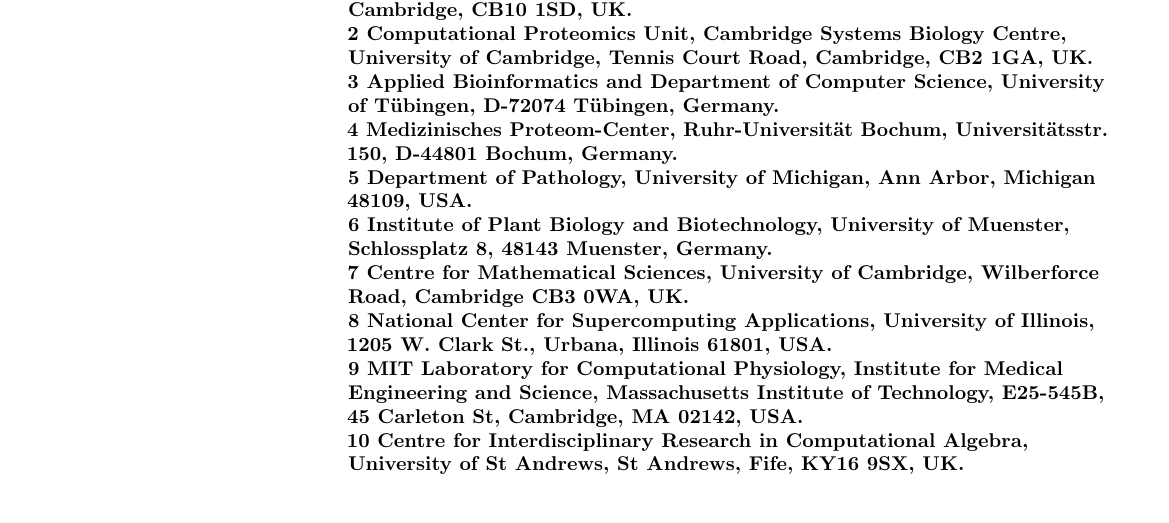
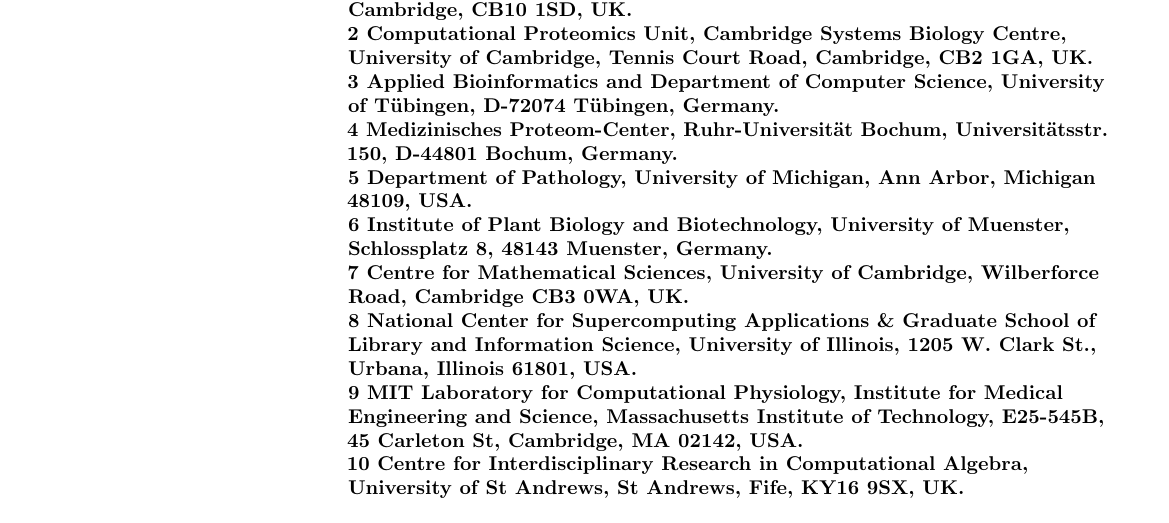
Before and after one commit to ypriverol/github-paper, a LaTeX document (document/manuscript-plos.tex): part of the page, cut so that both start at the same text. Compiled offline with pdfLaTeX.

Commit message:
update to affiliation

```diff
--- a/document/manuscript-plos.tex
+++ b/document/manuscript-plos.tex
@@ -138,7 +138,8 @@
 \bf{7} Centre for Mathematical Sciences, University of Cambridge,
 Wilberforce Road, Cambridge CB3 0WA, UK.
 \\
-\bf{8} National Center for Supercomputing Applications, University of
+\bf{8} National Center for Supercomputing Applications \&
+Graduate School of Library and Information Science, University of
 Illinois, 1205 W. Clark St., Urbana, Illinois 61801, USA.
 \\
 \bf{9} MIT Laboratory for Computational Physiology, Institute for
```
